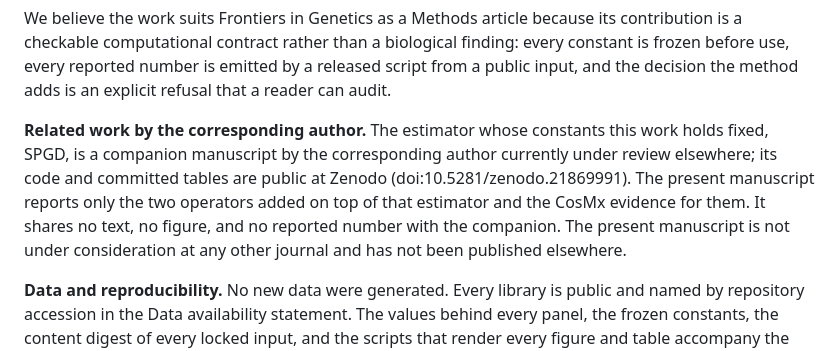
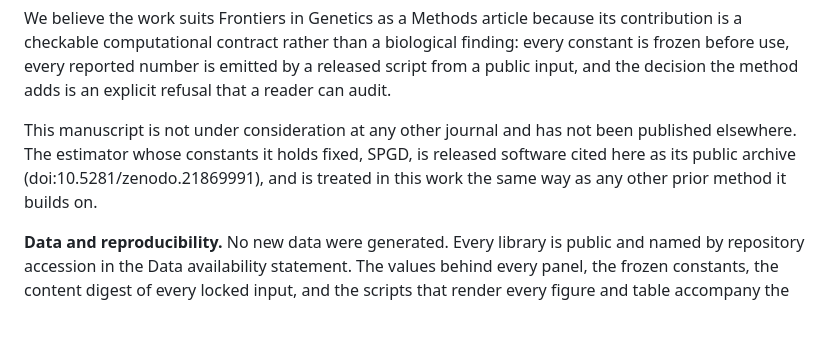
Before and after one commit to PeterPonyu/spgd-tme, a Markdown page: manuscript/cover_letter.md, the part around the change. GitHub-like rendering; blank space fills up the shorter version.

```diff
--- a/manuscript/cover_letter.md
+++ b/manuscript/cover_letter.md
@@ -41,13 +41,10 @@ constant is frozen before use, every reported number is emitted by a released sc
 public input, and the decision the method adds is an explicit refusal that a reader can
 audit.
 
-**Related work by the corresponding author.** The estimator whose constants this work holds
-fixed, SPGD, is a companion manuscript by the corresponding author currently under review
-elsewhere; its code and committed tables are public at Zenodo
-(doi:10.5281/zenodo.21869991). The present manuscript reports only the two operators added
-on top of that estimator and the CosMx evidence for them. It shares no text, no figure, and
-no reported number with the companion. The present manuscript is not under consideration at
-any other journal and has not been published elsewhere.
+This manuscript is not under consideration at any other journal and has not been published
+elsewhere. The estimator whose constants it holds fixed, SPGD, is released software cited
+here as its public archive (doi:10.5281/zenodo.21869991), and is treated in this work the
+same way as any other prior method it builds on.
 
 **Data and reproducibility.** No new data were generated. Every library is public and named
 by repository accession in the Data availability statement. The values behind every panel,
```
Also changed, not shown: manuscript/portal_fields.md (+4 -4 lines).
